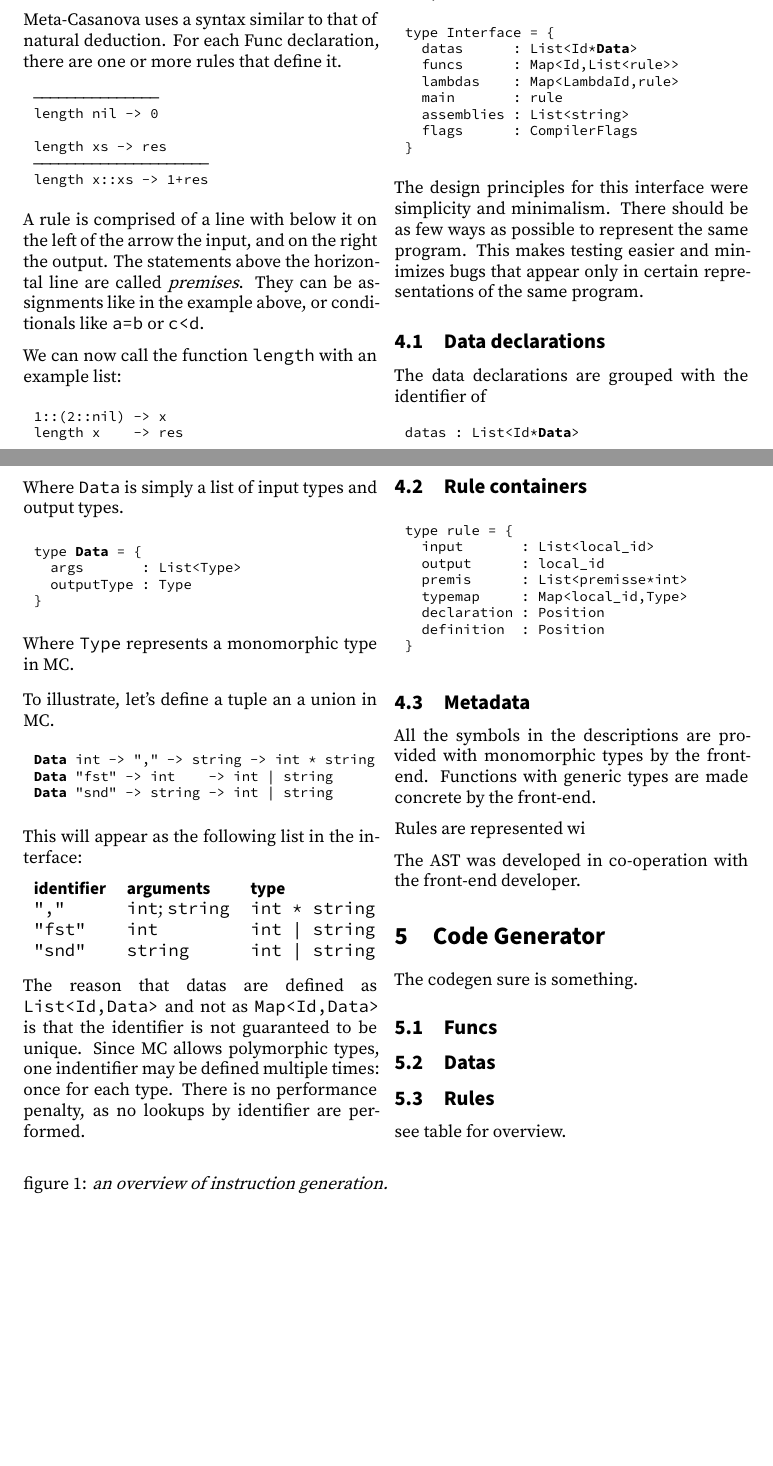
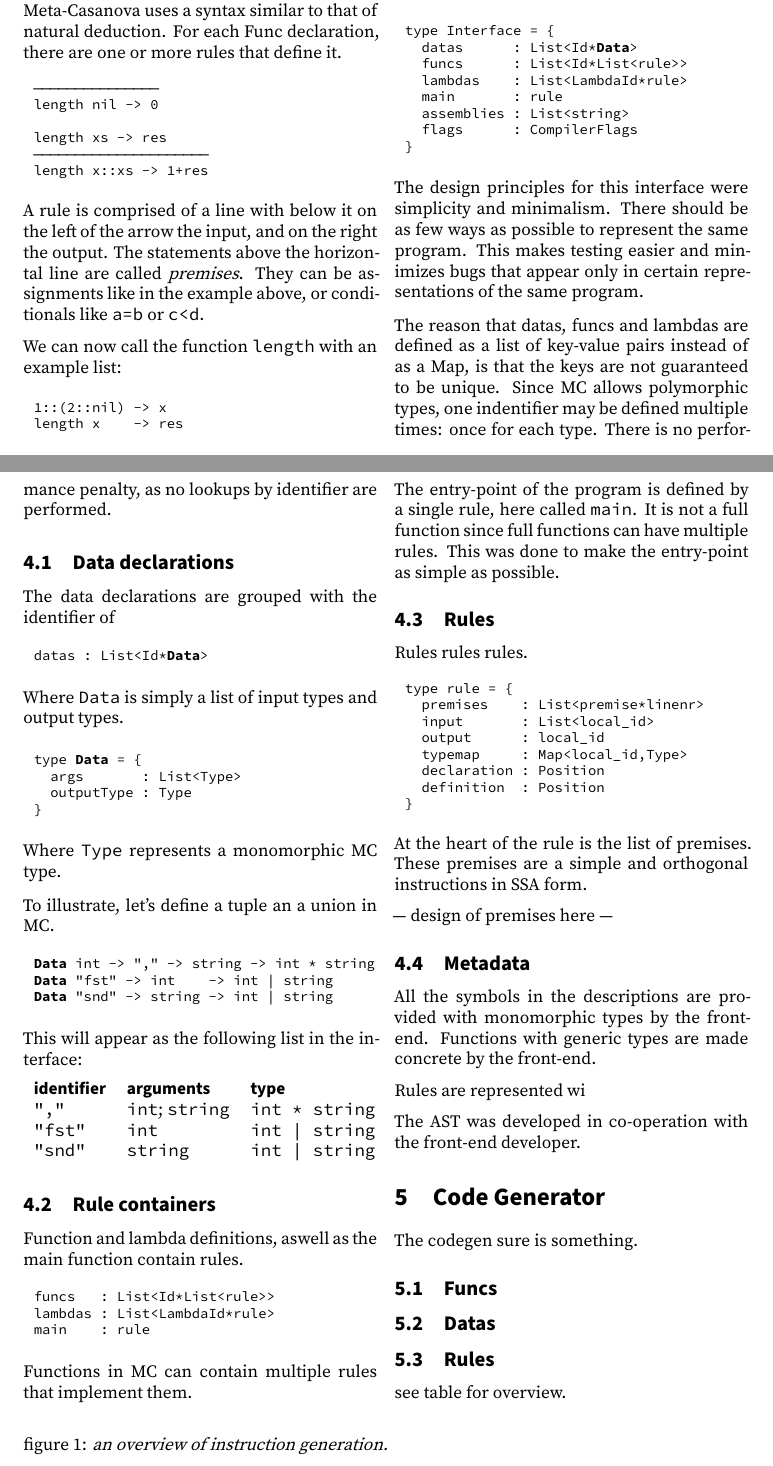
Before and after one commit to snipstruis/bachelor_thesis, a LaTeX document (main.tex, which reads interface.tex): two parts of pages 4 and 5 of 7, joined at a grey line, cut so that both start at the same text, the shorter picture padded with empty space. Compiled offline with XeLaTeX.

Commit message:
progress

```diff
--- a/interface.tex
+++ b/interface.tex
@@ -6,8 +6,8 @@ Primarily the lambda and function defenitions, and the data declarations.
 \begin{code}
 type Interface = {
   datas      : List<Id*Data>
-  funcs      : Map<Id,List<rule>>
-  lambdas    : Map<LambdaId,rule>
+  funcs      : List<Id*List<rule>>
+  lambdas    : List<LambdaId*rule>
   main       : rule
   assemblies : List<string>
   flags      : CompilerFlags
@@ -17,6 +17,10 @@ type Interface = {
 The design principles for this interface were simplicity and minimalism.
 There should be as few ways as possible to represent the same program.
 This makes testing easier and minimizes bugs that appear only in certain representations of the same program.
+
+The reason that datas, funcs and lambdas are defined as a list of key-value pairs instead of as a Map, is that the keys are not guaranteed to be unique.
+Since MC allows polymorphic types, one indentifier may be defined multiple times: once for each type.
+There is no performance penalty, as no lookups by identifier are performed.
 
 \subsection{Data declarations}
 The data declarations are grouped with the identifier of
@@ -34,13 +38,14 @@ type Data = {
 }
 \end{code}
 
-Where \verb|Type| represents a monomorphic type in MC.
+Where \verb|Type| represents a monomorphic MC type.
 
 %\begin{code}
-%type Type = DotNetType      of TypeId
-%          | McType          of TypeId
-%          | TypeApplication of Type*List<Type>
-%          | Arrow           of Type*Type
+%type Type
+%  = DotNetType      of TypeId
+%  | McType          of TypeId
+%  | TypeApplication of Type*List<Type>
+%  | Arrow           of Type*Type
 %\end{code}
 
 To illustrate, let's define a tuple an a union in MC.
@@ -60,22 +65,42 @@ This will appear as the following list in the interface:
     \verb:"snd": & \verb:string:             & \verb:int | string: \\
 \end{tabular}
 
-The reason that datas are defined as \verb|List<Id,Data>| and not as \verb|Map<Id,Data>| is that the identifier is not guaranteed to be unique.
-Since MC allows polymorphic types, one indentifier may be defined multiple times: once for each type.
-There is no performance penalty, as no lookups by identifier are performed.
 
 \subsection{Rule containers}
 
+Function and lambda definitions, aswell as the main function contain rules.
+
+\begin{code}
+  funcs   : List<Id*List<rule>>
+  lambdas : List<LambdaId*rule>
+  main    : rule
+\end{code}
+
+Functions in MC can contain multiple rules that implement them.
+
+The entry-point of the program is defined by a single rule, here called \verb|main|.
+It is not a full function since full functions can have multiple rules.
+This was done to make the entry-point as simple as possible.
+
+\subsection{Rules}
+
+Rules rules rules.
+
 \begin{code}
 type rule = {
+  premises    : List<premise*linenr>
   input       : List<local_id>
   output      : local_id
-  premis      : List<premisse*int>
   typemap     : Map<local_id,Type>
   declaration : Position
   definition  : Position
 }
 \end{code}
+
+At the heart of the rule is the list of premises.
+These premises are a simple and orthogonal instructions in SSA form.
+
+--- design of premises here ---
 
 \subsection{Metadata}
 
```
Also changed, not shown: cover.tex (+1 -1 lines).
